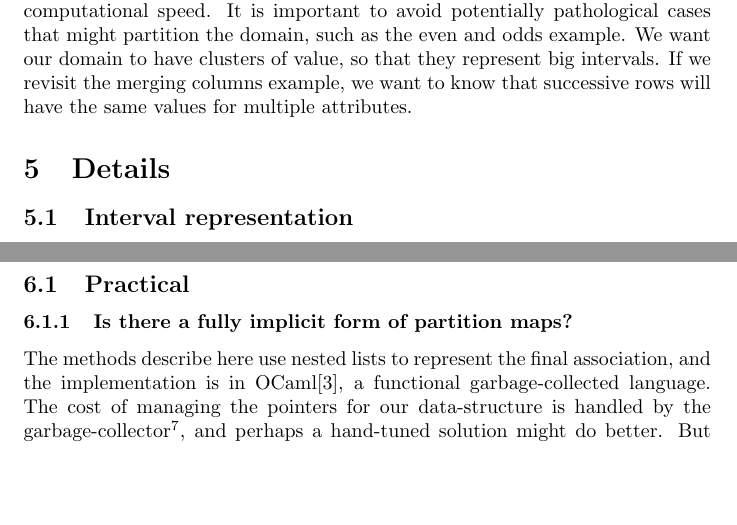
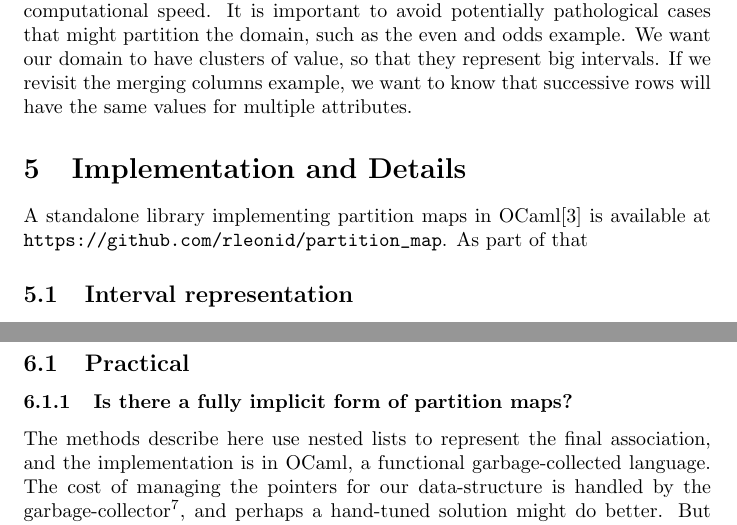
Before and after one commit to rleonid/partition_map, a LaTeX paper (write/note.tex): two parts of pages 11 and 12 of 14, joined at a grey line, cut so that both start at the same text, the shorter picture padded with empty space. Compiled offline with pdfLaTeX.

Commit message:
Mention implementation.

```diff
--- a/write/note.tex
+++ b/write/note.tex
@@ -703,7 +703,11 @@ If we revisit the merging columns example,
 we want to know that successive rows will have the same values for
 multiple attributes.
 
-\section{Details}
+\section{Implementation and Details}
+
+A standalone library implementing partition maps in OCaml\cite{ocaml-manual}
+is available at \url{https://github.com/rleonid/partition_map}.
+As part of that
 
 \subsection{Interval representation}
 
@@ -746,7 +750,7 @@ I have divided the problems into a practical and theoretical categories.
 \subsubsection{Is there a fully implicit form of partition maps?}
 
 The methods describe here use nested lists to represent the final association,
-and the implementation is in OCaml\cite{ocaml-manual},
+and the implementation is in OCaml,
 a functional garbage-collected language.
 The cost of managing the pointers for our data-structure is handled by the
 garbage-collector\footnote{
```
